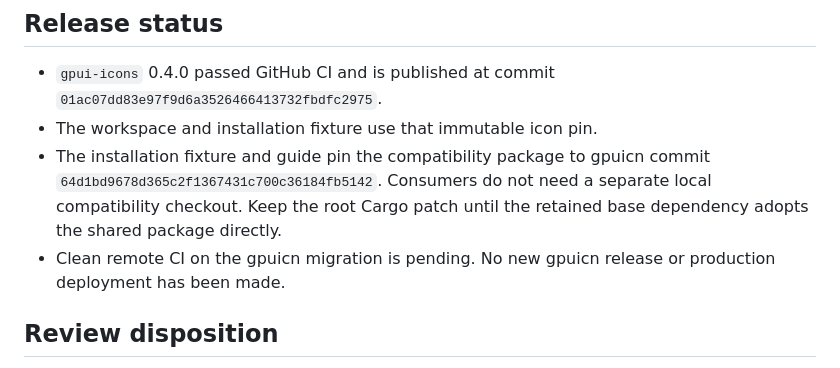
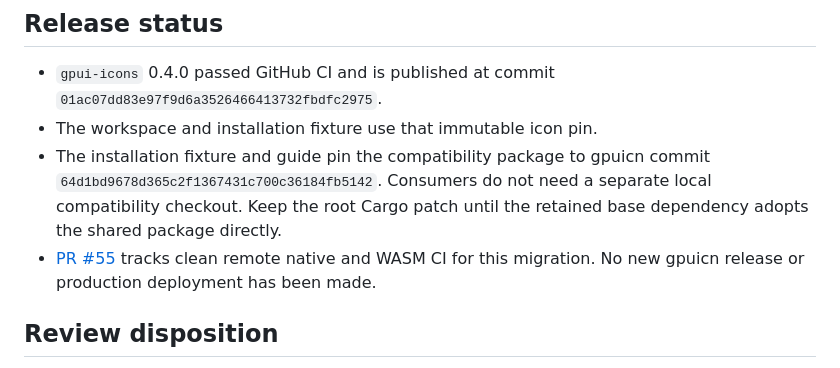
Before and after one commit to devaryakjha/gpuicn, a Markdown page: docs/validation/gpui-kit-migration.md, the part around the change. Drawn GitHub-style.

Commit message:
docs(gpui): link migration CI evidence

```diff
--- a/docs/validation/gpui-kit-migration.md
+++ b/docs/validation/gpui-kit-migration.md
@@ -77,8 +77,9 @@ and performance budgets have not been qualified in this pass.
   commit `64d1bd9678d365c2f1367431c700c36184fb5142`. Consumers do not need a
   separate local compatibility checkout. Keep the root Cargo patch until the
   retained base dependency adopts the shared package directly.
-- Clean remote CI on the gpuicn migration is pending. No new gpuicn release or
-  production deployment has been made.
+- [PR #55](https://github.com/devaryakjha/gpuicn/pull/55) tracks clean remote
+  native and WASM CI for this migration. No new gpuicn release or production
+  deployment has been made.
 
 ## Review disposition
 
```
